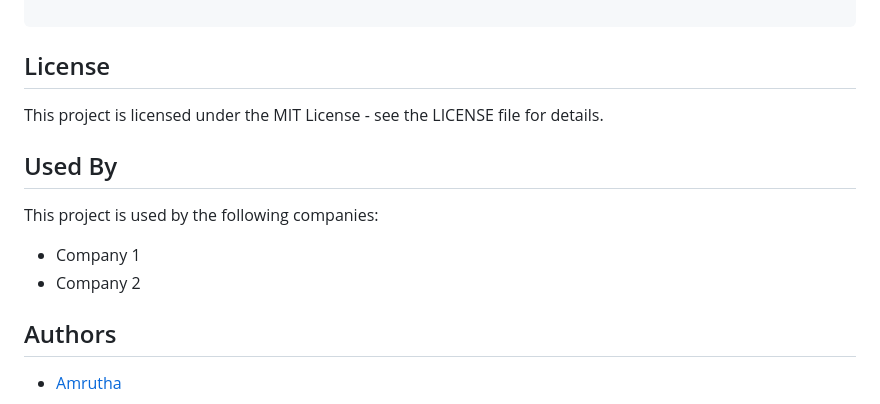
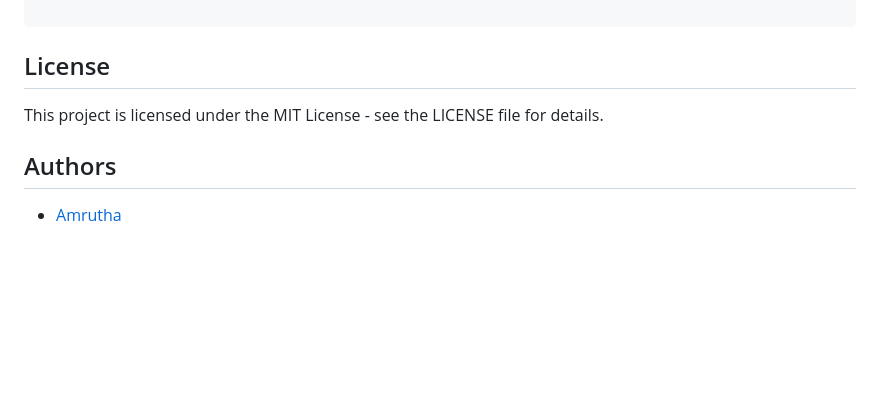
Before and after one commit to amruthadevops/TaskManagementSystem, a Markdown page: README.md, the part around the change. Drawn GitHub-style; blank space fills up the shorter version.

Commit message:
README
Removed the 'Used By' section listing companies.

```diff
--- a/README.md
+++ b/README.md
@@ -186,14 +186,6 @@ TaskManagementSystem/
 This project is licensed under the MIT License - see the LICENSE file for details.
 
 
-## Used By
-
-This project is used by the following companies:
-
-- Company 1
-- Company 2
-
-
 ## Authors
 
 - [Amrutha](https://www.github.com/amruthadevops)
```
